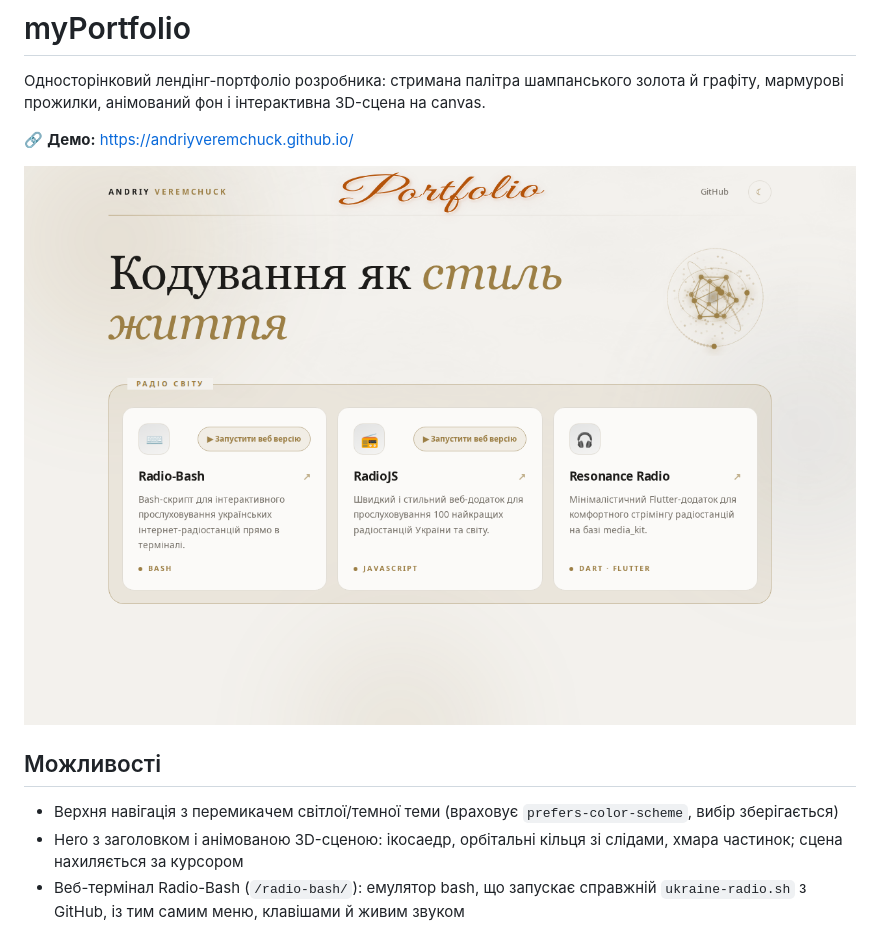
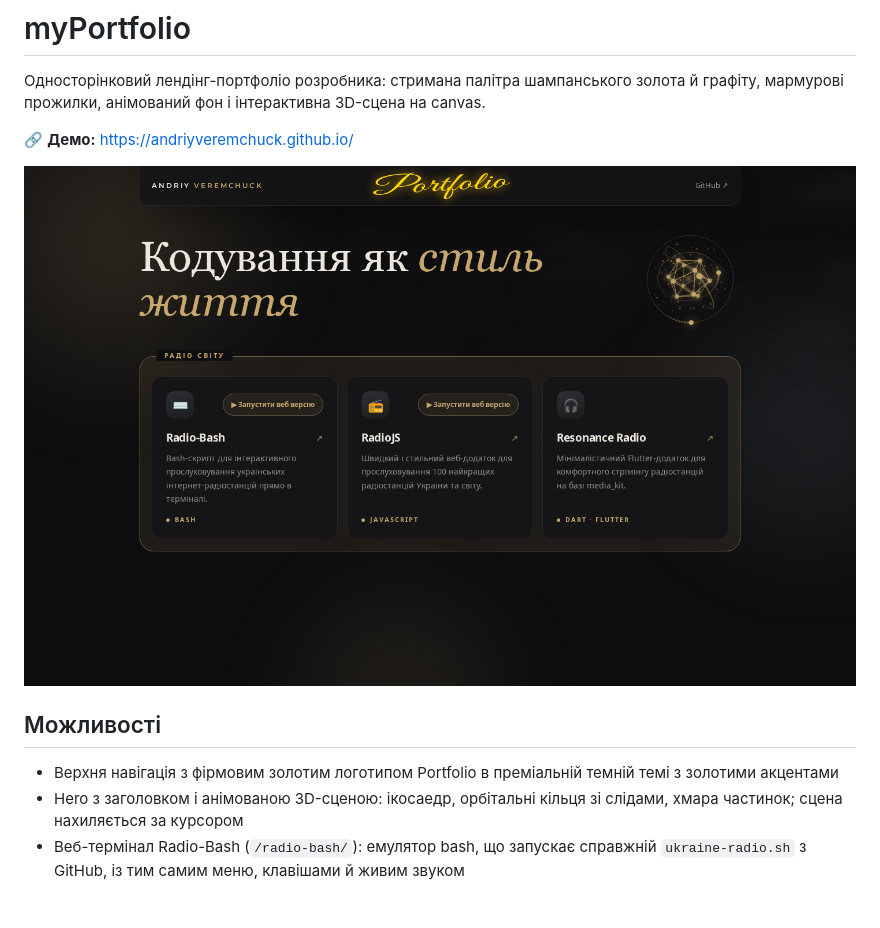
Before and after one commit to AndriyVeremchuck/AndriyVeremchuck.github.io, a Markdown page: README.md, the part around the change. Drawn GitHub-style; pictures changed too: docs/screenshot-dark.png (added), docs/screenshot.png; blank space fills up the shorter version.

Commit message:
Оновлено скріншоти в docs на актуальну темну тему портфоліо

```diff
--- a/README.md
+++ b/README.md
@@ -4,11 +4,11 @@
 
 🔗 **Демо:** https://andriyveremchuck.github.io/
 
-![Скріншот лендінгу](docs/screenshot.png)
+![Скріншот лендінгу](docs/screenshot-dark.png)
 
 ## Можливості
 
-- Верхня навігація з перемикачем світлої/темної теми (враховує `prefers-color-scheme`, вибір зберігається)
+- Верхня навігація з фірмовим золотим логотипом Portfolio в преміальній темній темі з золотими акцентами
 - Hero з заголовком і анімованою 3D-сценою: ікосаедр, орбітальні кільця зі слідами, хмара частинок; сцена нахиляється за курсором
 - Веб-термінал Radio-Bash (`/radio-bash/`): емулятор bash, що запускає справжній `ukraine-radio.sh` з GitHub, із тим самим меню, клавішами й живим звуком
 - Група «Радіо світу» з трьома проєктами: Radio-Bash, RadioJS, Resonance Radio
```
